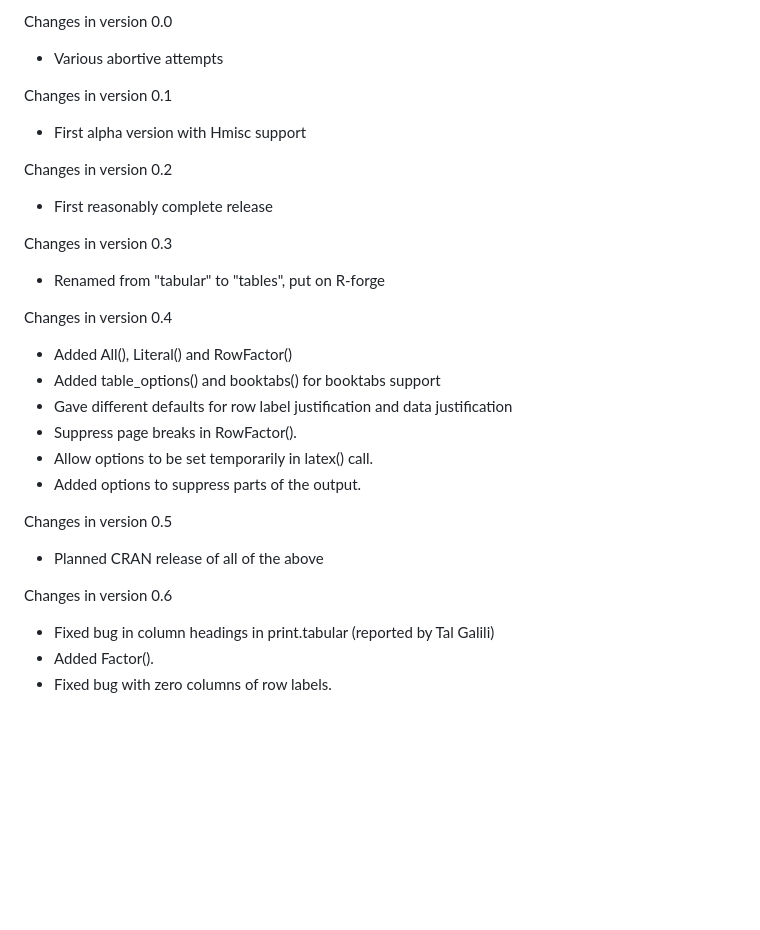
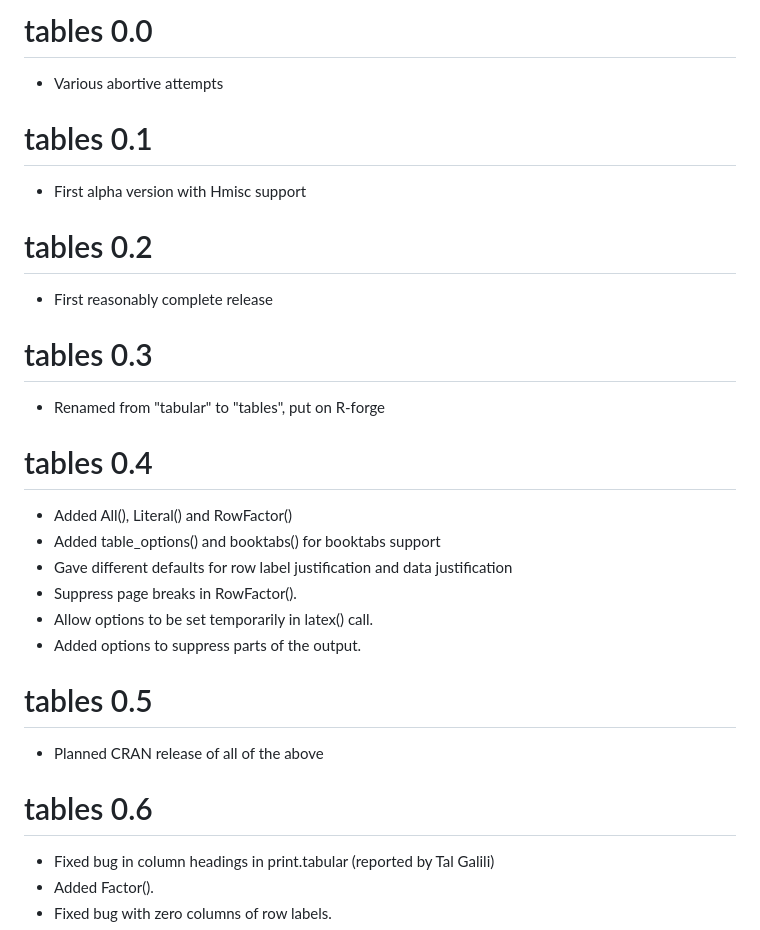
Before and after one commit to dmurdoch/tables, a Markdown page: inst/NEWS.md, the part around one of its changes. Drawn GitHub-style; blank space fills up the shorter version.

```diff
--- a/inst/NEWS.md
+++ b/inst/NEWS.md
@@ -1,20 +1,20 @@
-Changes in version 0.0
+# tables 0.0
 
 - Various abortive attempts
 
-Changes in version 0.1
+# tables 0.1
 
 - First alpha version with Hmisc support
 
-Changes in version 0.2
+# tables 0.2
 
 - First reasonably complete release
 
-Changes in version 0.3
+# tables 0.3
 
 - Renamed from "tabular" to "tables", put on R-forge
 
-Changes in version 0.4
+# tables 0.4
 
 - Added All(), Literal() and RowFactor()
 - Added table_options() and booktabs() for booktabs support
@@ -23,11 +23,11 @@ Changes in version 0.4
 - Allow options to be set temporarily in latex() call.
 - Added options to suppress parts of the output.
 
-Changes in version 0.5
+# tables 0.5
 
 - Planned CRAN release of all of the above
 
-Changes in version 0.6
+# tables 0.6
 
 - Fixed bug in column headings in print.tabular (reported by Tal Galili)
 - Added Factor().
```
Also changed, not shown: other parts of inst/NEWS.md (+21 -21 lines).
